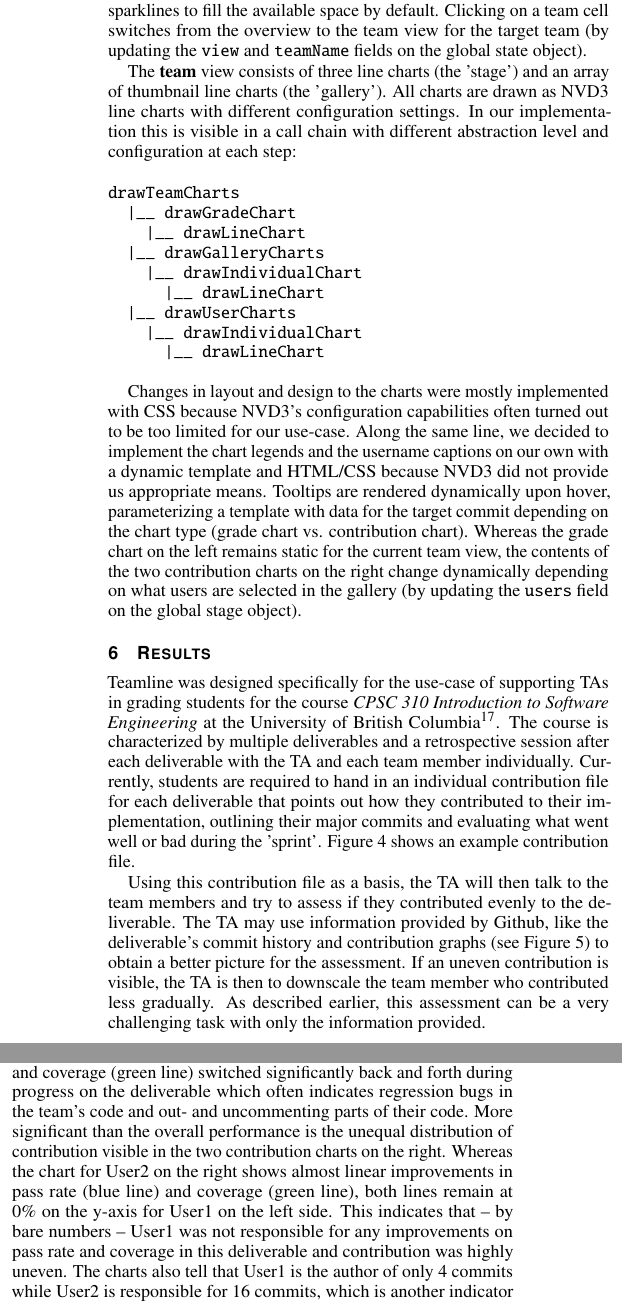
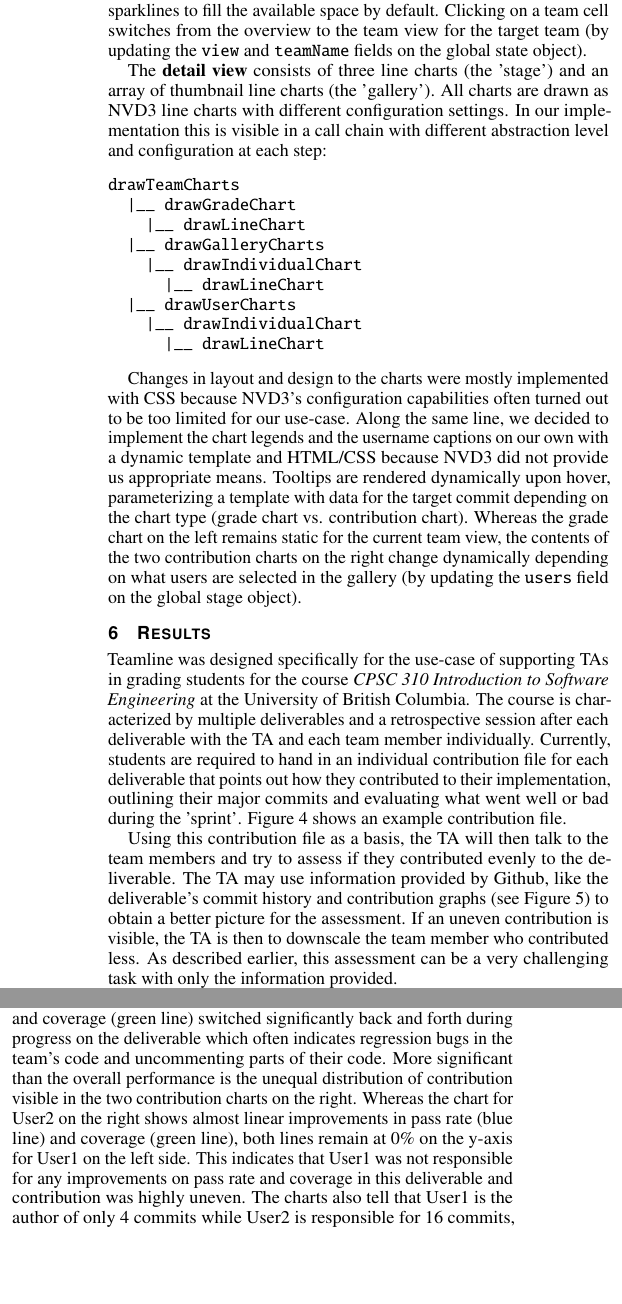
Before and after one commit to nashid/teamline, a LaTeX document (paper/manifest.tex, which reads paper/sections/implementation.tex, paper/sections/results.tex): two parts of the columns of page 5 of 7, joined at a grey line, cut so that both start at the same text, the shorter picture padded with empty space. Compiled offline with pdfLaTeX.

Commit message:
Final changes to paper

```diff
--- a/paper/sections/implementation.tex
+++ b/paper/sections/implementation.tex
@@ -30,7 +30,7 @@ The \textbf{key characteristic} of the Teamline application is the concept of \t
 
 The \textbf{overview} view is created as a simple container with a variable amount of sub-containers ('team cells') based on the number of teams in the current deliverable. Cells are sized to fill the available space in their parent container. The background of the cells (encoding the team's distribution of contribution) is created dynamically using the lightness value of the HSL color scale, where 100 is most equal contribution (white) and 50 is least equal contribution (dark orange). The value between 50 and 100 is calculated using the contribution numbers served by the backend for each team (see section \ref{ssec:data-description}). Sparkline charts (encoding the team's grade) are then drawn to each cell. We initially drew NVD3 line charts for each cell which confronted us with considerate performance issues and we switched to NVD3 sparkline charts in consequence which improved performance significantly (from \texttildelow8sec to \texttildelow2sec). Since the drawing operations for the sparklines are still visible to the user we only perform the drawing once for each deliverable (i.e. switching back and forth between deliverables will not result in redrawing operations). The sparkline's x-axis width is scaled back dynamically based on the team's final grade because NVD3 scales sparklines to fill the available space by default. Clicking on a team cell switches from the overview to the team view for the target team (by updating the \texttt{view} and \texttt{teamName} fields on the global state object).
 
-The \textbf{team} view consists of three line charts (the 'stage') and an array of thumbnail line charts (the 'gallery'). All charts are drawn as NVD3 line charts with different configuration settings. In our implementation this is visible in a call chain with different abstraction level and configuration at each step:
+The \textbf{detail view} consists of three line charts (the 'stage') and an array of thumbnail line charts (the 'gallery'). All charts are drawn as NVD3 line charts with different configuration settings. In our implementation this is visible in a call chain with different abstraction level and configuration at each step:
 \begin{verbatim}
 drawTeamCharts
   |__ drawGradeChart
--- a/paper/sections/results.tex
+++ b/paper/sections/results.tex
@@ -5,7 +5,7 @@
 
 \begin{document}
 
-Teamline was designed specifically for the use-case of supporting TAs in grading students for the course \textit{CPSC 310 Introduction to Software Engineering} at the University of British Columbia\footnote{See section TODO for elaboration on how the domain can be extended.}. The course is characterized by multiple deliverables and a retrospective session after each deliverable with the TA and each team member individually. Currently, students are required to hand in an individual contribution file for each deliverable that points out how they contributed to their implementation, outlining their major commits and evaluating what went well or bad during the 'sprint'. Figure~\ref{fig:sample-contribution-file} shows an example contribution file.
+Teamline was designed specifically for the use-case of supporting TAs in grading students for the course \textit{CPSC 310 Introduction to Software Engineering} at the University of British Columbia. The course is characterized by multiple deliverables and a retrospective session after each deliverable with the TA and each team member individually. Currently, students are required to hand in an individual contribution file for each deliverable that points out how they contributed to their implementation, outlining their major commits and evaluating what went well or bad during the 'sprint'. Figure~\ref{fig:sample-contribution-file} shows an example contribution file.
 
 \begin{figure}[h]
   \centering
@@ -14,7 +14,7 @@ Teamline was designed specifically for the use-case of supporting TAs in grading
   \label{fig:sample-contribution-file}
 \end{figure}
 
-Using this contribution file as a basis, the TA will then talk to the team members and try to assess if they contributed evenly to the deliverable. The TA may use information provided by Github, like the deliverable's commit history and contribution graphs (see Figure~\ref{fig:sample-contribution-graph}) to obtain a better picture for the assessment. If an uneven contribution is visible, the TA is then to downscale the team member who contributed less gradually. As described earlier, this assessment can be a very challenging task with only the information provided.
+Using this contribution file as a basis, the TA will then talk to the team members and try to assess if they contributed evenly to the deliverable. The TA may use information provided by Github, like the deliverable's commit history and contribution graphs (see Figure~\ref{fig:sample-contribution-graph}) to obtain a better picture for the assessment. If an uneven contribution is visible, the TA is then to downscale the team member who contributed less. As described earlier, this assessment can be a very challenging task with only the information provided.
 
 \begin{figure}[h]
   \centering
@@ -25,7 +25,7 @@ Using this contribution file as a basis, the TA will then talk to the team membe
 
 Teamline makes this assessment significantly easier. In this sample scenario, the TA is to assess the contribution of each member in \textit{Team127}, from which the previous sample contribution file and graph (figures~\ref{fig:sample-contribution-file} and~\ref{fig:sample-contribution-graph}) were taken. In the overview, the TA is given a first picture of the team's final grade and distribution of contribution (see figure~\ref{fig:sample-overview} with Team127 highlighted). Although the contribution file from \textit{User1} (figure~\ref{fig:sample-contribution-file}) would indicate that contribution to the deliverable was distributed fairly and both team members tell the TA exactly that, the TA will see immediately that the team cell has a dark orange color (highly saturated color indicating uneven distribution) and become suspicious upon the students' statements.
 
-The TA then clicks on the table cell and the team view appears (see figure~\ref{fig:sample-teamview}). The left chart shows the team's general performance with a very good final grade (blue line) of 99\%. Both pass rate (orange line) and coverage (green line) switched significantly back and forth during progress on the deliverable which often indicates regression bugs in the team's code and out- and uncommenting parts of their code. More significant than the overall performance is the unequal distribution of contribution visible in the two contribution charts on the right. Whereas the chart for User2 on the right shows almost linear improvements in pass rate (blue line) and coverage (green line), both lines remain at 0\% on the y-axis for User1 on the left side. This indicates that -- by bare numbers -- User1 was not responsible for any improvements on pass rate and coverage in this deliverable and contribution was highly uneven. The charts also tell that User1 is the author of only 4 commits while User2 is responsible for 16 commits, which is another indicator for uneven contribution.
+The TA then clicks on the table cell and the team view appears (see figure~\ref{fig:sample-teamview}). The left chart shows the team's general performance with a very good final grade (blue line) of 99\%. Both pass rate (orange line) and coverage (green line) switched significantly back and forth during progress on the deliverable which often indicates regression bugs in the team's code and uncommenting parts of their code. More significant than the overall performance is the unequal distribution of contribution visible in the two contribution charts on the right. Whereas the chart for User2 on the right shows almost linear improvements in pass rate (blue line) and coverage (green line), both lines remain at 0\% on the y-axis for User1 on the left side. This indicates that User1 was not responsible for any improvements on pass rate and coverage in this deliverable and contribution was highly uneven. The charts also tell that User1 is the author of only 4 commits while User2 is responsible for 16 commits, which is another indicator for uneven contribution.
 
 In this scenario, the TA therefore has a much better picture of how each team member contributed and will very likely downscale User1 and/or give more credits to User2.
 
```
Also changed, not shown: paper/sections/appendix.tex (+2 -3 lines), paper/sections/solution.tex (+2 -2 lines), paper/teamline.bib (+7 -0 lines).
